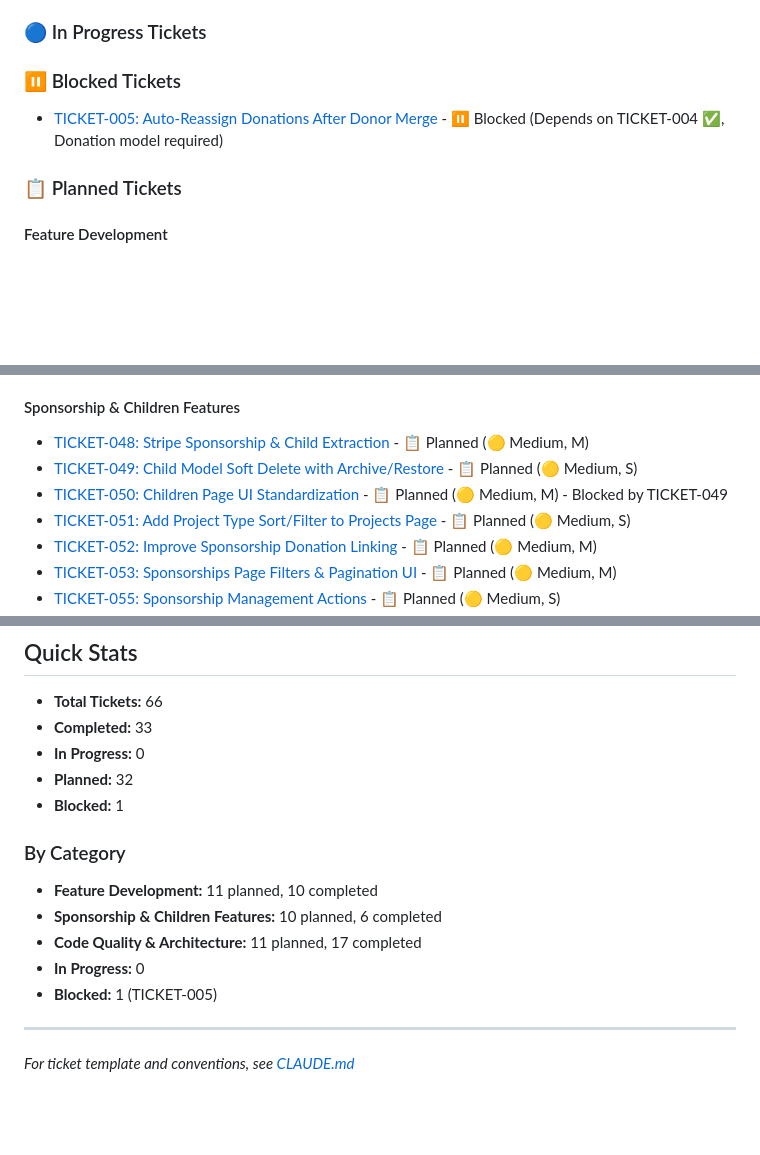
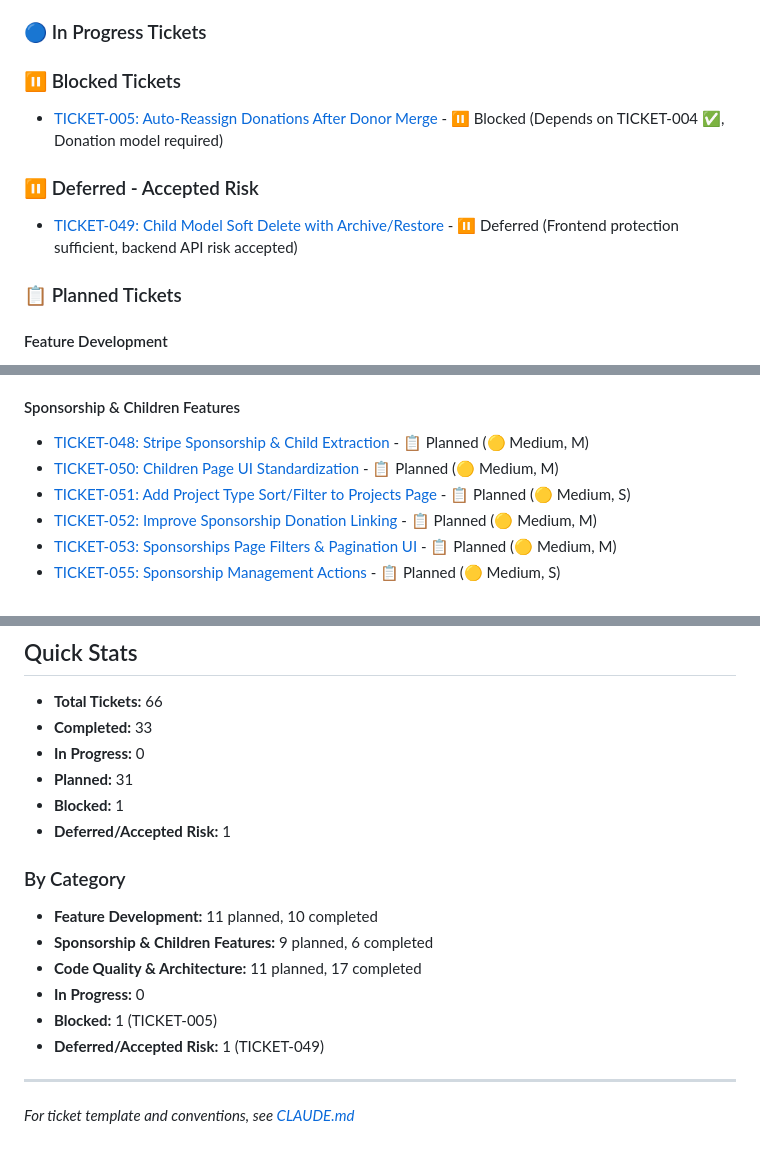
Before and after one commit to mlongerich/DonationTracker, a Markdown page: tickets/README.md, 3 parts joined by grey strips. Rendered like a GitHub page; blank space fills up the shorter version.

```diff
--- a/tickets/README.md
+++ b/tickets/README.md
@@ -56,6 +56,10 @@ Current work items and user stories being actively developed.
 
 - [TICKET-005: Auto-Reassign Donations After Donor Merge](TICKET-005-auto-reassign-donations-after-merge.md) - ⏸️ Blocked (Depends on TICKET-004 ✅, Donation model required)
 
+### ⏸️ Deferred - Accepted Risk
+
+- [TICKET-049: Child Model Soft Delete with Archive/Restore](TICKET-049-child-soft-delete-archive-restore.md) - ⏸️ Deferred (Frontend protection sufficient, backend API risk accepted)
+
 ### 📋 Planned Tickets
 
 #### Feature Development
@@ -73,8 +77,7 @@ Current work items and user stories being actively developed.
 
 #### Sponsorship & Children Features
 - [TICKET-048: Stripe Sponsorship & Child Extraction](TICKET-048-stripe-sponsorship-child-extraction.md) - 📋 Planned (🟡 Medium, M)
-- [TICKET-049: Child Model Soft Delete with Archive/Restore](TICKET-049-child-soft-delete-archive-restore.md) - 📋 Planned (🟡 Medium, S)
-- [TICKET-050: Children Page UI Standardization](TICKET-050-children-page-ui-standardization.md) - 📋 Planned (🟡 Medium, M) - Blocked by TICKET-049
+- [TICKET-050: Children Page UI Standardization](TICKET-050-children-page-ui-standardization.md) - 📋 Planned (🟡 Medium, M)
 - [TICKET-051: Add Project Type Sort/Filter to Projects Page](TICKET-051-project-page-type-sort-filter.md) - 📋 Planned (🟡 Medium, S)
 - [TICKET-052: Improve Sponsorship Donation Linking](TICKET-052-improve-sponsorship-donation-linking.md) - 📋 Planned (🟡 Medium, M)
 - [TICKET-053: Sponsorships Page Filters & Pagination UI](TICKET-053-sponsorships-page-filters-pagination-ui.md) - 📋 Planned (🟡 Medium, M)
@@ -103,15 +106,19 @@ Current work items and user stories being actively developed.
 - **Total Tickets:** 66
 - **Completed:** 33
 - **In Progress:** 0
-- **Planned:** 32
+- **Planned:** 31
 - **Blocked:** 1
+- **Deferred/Accepted Risk:** 1
 
 ### By Category
+
+
 - **Feature Development:** 11 planned, 10 completed
-- **Sponsorship & Children Features:** 10 planned, 6 completed
+- **Sponsorship & Children Features:** 9 planned, 6 completed
 - **Code Quality & Architecture:** 11 planned, 17 completed
 - **In Progress:** 0
 - **Blocked:** 1 (TICKET-005)
+- **Deferred/Accepted Risk:** 1 (TICKET-049)
 
 ---
 
```
Also changed, not shown: DonationTracking.md (+3 -2 lines), tickets/TICKET-049-child-soft-delete-archive-restore.md (+19 -4 lines).
